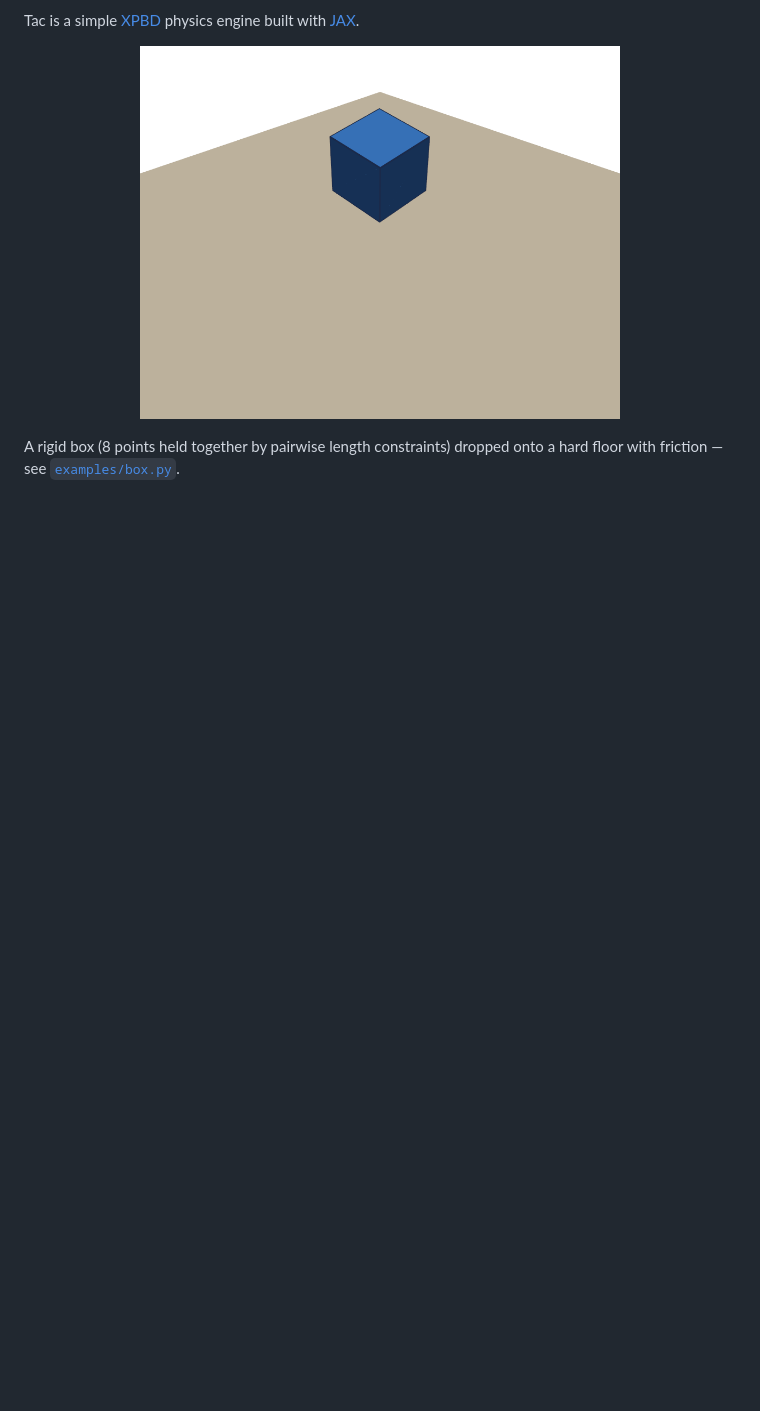
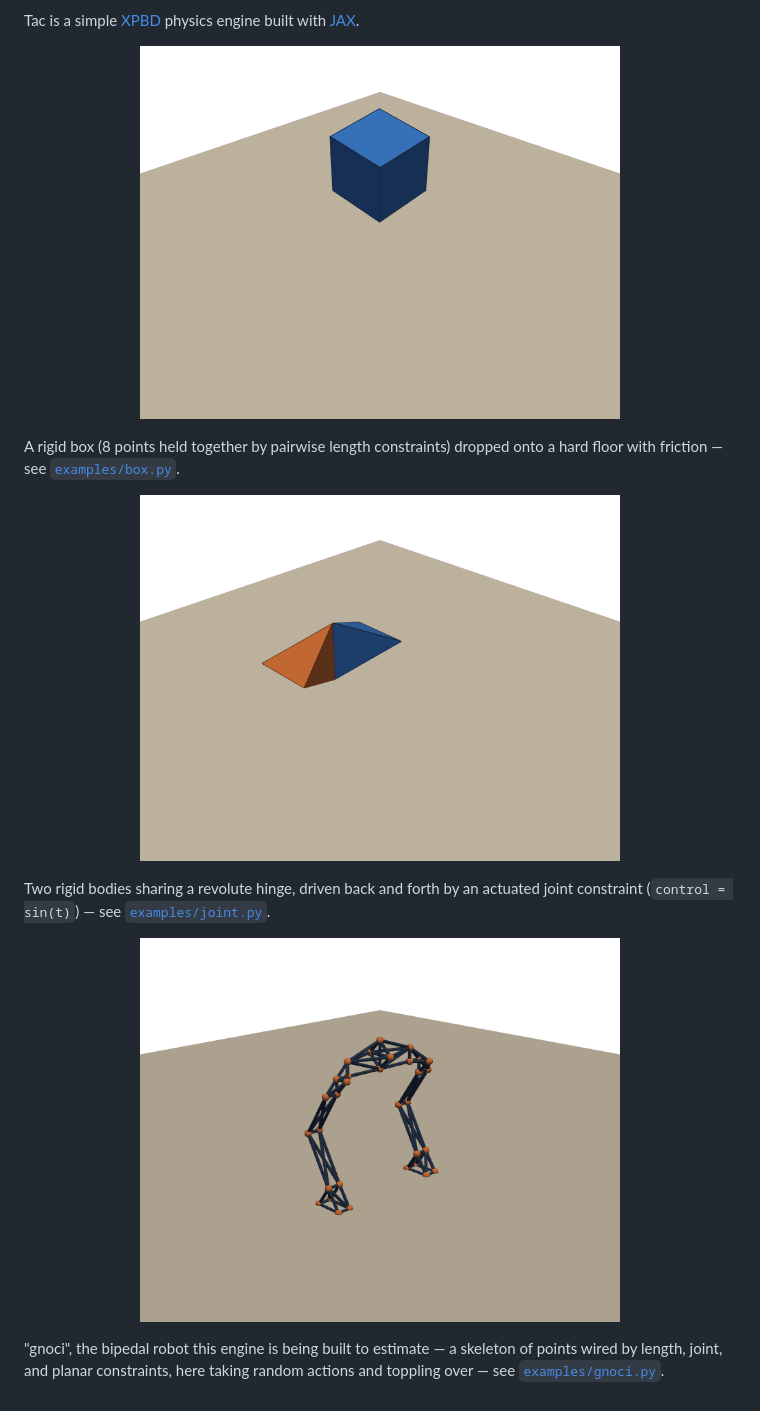
Before and after one commit to mauicv/tac, a Markdown page: README.md, the part around the change. Drawn GitHub-style; pictures changed too: assets/gnoci.gif (added), assets/joint.gif (added); blank space fills up the shorter version.

Commit message:
Add gifs for joint and gnoci

```diff
--- a/README.md
+++ b/README.md
@@ -8,3 +8,18 @@ Tac is a simple [XPBD](https://matthias-research.github.io/pages/publications/XP
 
 A rigid box (8 points held together by pairwise length constraints) dropped onto a hard
 floor with friction — see [`examples/box.py`](examples/box.py).
+
+<p align="center">
+  <img src="assets/joint.gif" alt="Two rigid bodies flexing about an actuated hinge" width="480">
+</p>
+
+Two rigid bodies sharing a revolute hinge, driven back and forth by an actuated joint
+constraint (`control = sin(t)`) — see [`examples/joint.py`](examples/joint.py).
+
+<p align="center">
+  <img src="assets/gnoci.gif" alt="The gnoci biped taking random actions and toppling over" width="480">
+</p>
+
+"gnoci", the bipedal robot this engine is being built to estimate — a skeleton of points
+wired by length, joint, and planar constraints, here taking random actions and toppling
+over — see [`examples/gnoci.py`](examples/gnoci.py).
```
Also changed, not shown: 2 other files.
